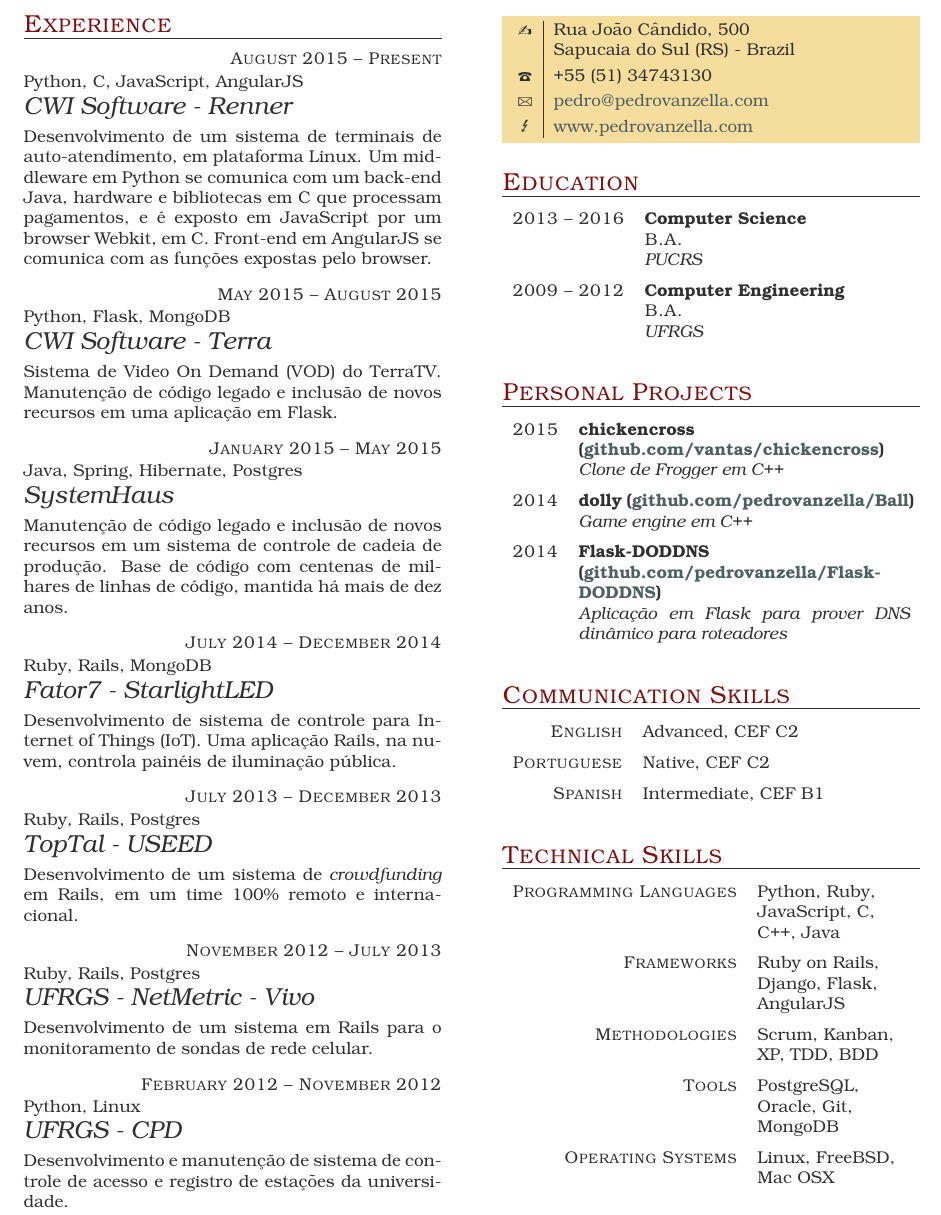
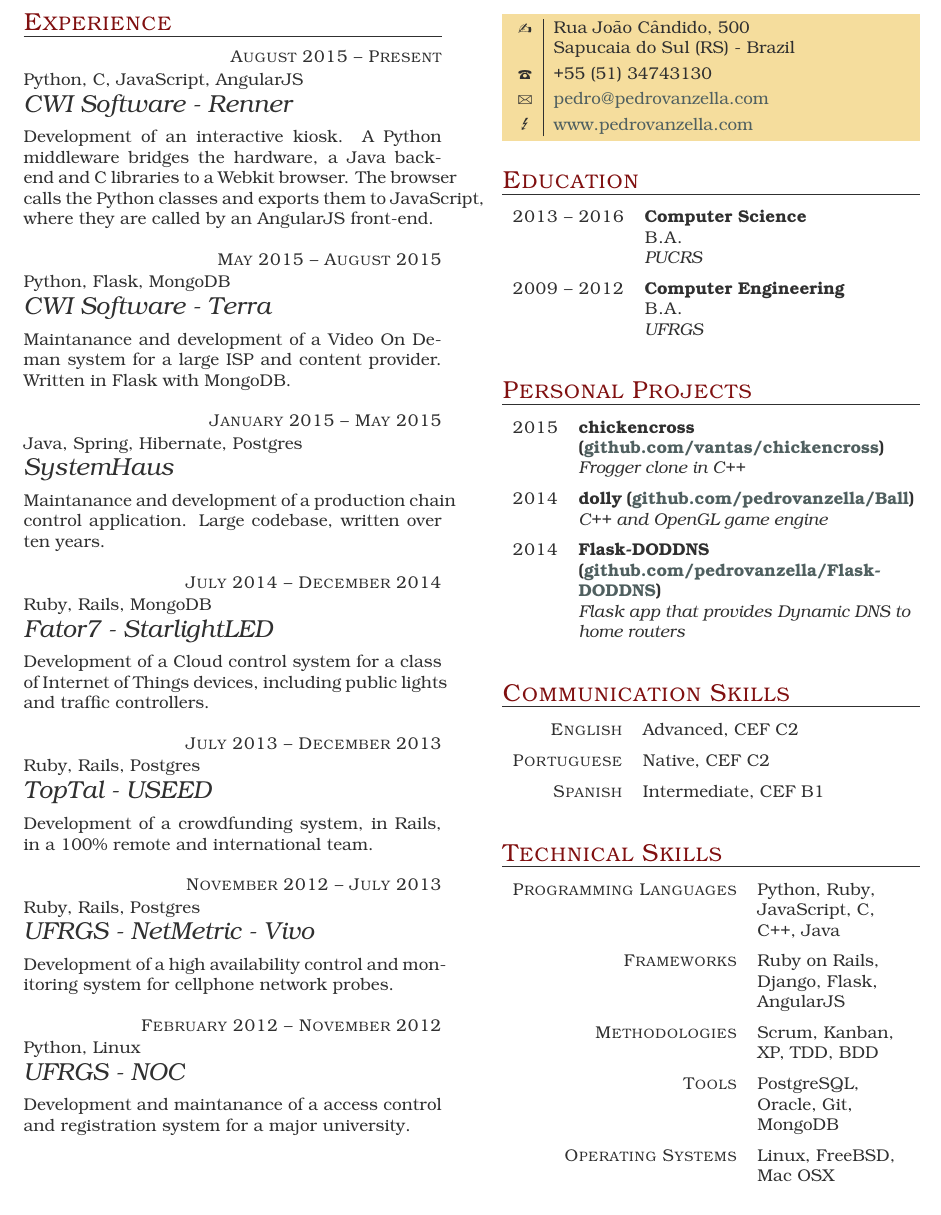
Before and after one commit to pedrovanzella/curriculum-vitae, a LaTeX CV (en/cv.tex): part of the page, cut so that both start at the same text. The pictures show the PDF file en/cv.pdf that the author committed with the source.

Commit message:
Translated

```diff
--- a/en/cv.tex
+++ b/en/cv.tex
@@ -14,53 +14,51 @@
      {Python, C, JavaScript, AngularJS}
      {CWI Software - Renner}
 
-Desenvolvimento de um sistema de terminais de auto-atendimento, em plataforma
-Linux. Um middleware em Python se comunica com um back-end Java, hardware e
-bibliotecas em C que processam pagamentos, e é exposto em JavaScript por um
-browser Webkit, em C. Front-end em AngularJS se comunica com as funções expostas
-pelo browser.
+Development of an interactive kiosk. A Python middleware bridges the hardware, a
+Java back-end and C libraries to a Webkit browser. The browser calls the Python
+classes and exports them to JavaScript, where they are called by an AngularJS front-end.
 
 \item{May 2015 -- August 2015}
      {Python, Flask, MongoDB}
      {CWI Software - Terra}
 
-Sistema de Video On Demand (VOD) do TerraTV. Manutenção de código legado e inclusão
-de novos recursos em uma aplicação em Flask.
+Maintanance and development of a Video On Deman system for a large ISP and
+content provider. Written in Flask with MongoDB.
 
 \item{January 2015 -- May 2015}
      {Java, Spring, Hibernate, Postgres}
      {SystemHaus}
 
-Manutenção de código legado e inclusão de novos recursos em um sistema de
-controle de cadeia de produção. Base de código com centenas de milhares de
-linhas de código, mantida há mais de dez anos.
+Maintanance and development of a production chain control application. Large
+codebase, written over ten years.
 
 \item{July 2014 -- December 2014}
      {Ruby, Rails, MongoDB}
      {Fator7 - StarlightLED}
 
-Desenvolvimento de sistema de controle para Internet of Things (IoT). Uma
-aplicação Rails, na nuvem, controla painéis de iluminação pública.
+Development of a Cloud control system for a class of Internet of Things devices,
+including public lights and traffic controllers.
 
 \item{July 2013 -- December 2013}
      {Ruby, Rails, Postgres}
      {TopTal - USEED}
 
-Desenvolvimento de um sistema de \textit{crowdfunding} em Rails, em um time
-100\% remoto e internacional.
+Development of a crowdfunding system, in Rails, in a 100\% remote and
+international team.
 
 \item{November 2012 -- July 2013}
      {Ruby, Rails, Postgres}
      {UFRGS - NetMetric - Vivo}
 
-Desenvolvimento de um sistema em Rails para o monitoramento de sondas de rede celular.
+Development of a high availability control and monitoring system for cellphone
+network probes.
 
 \item{February 2012 -- November 2012}
      {Python, Linux}
-     {UFRGS - CPD}
+     {UFRGS - NOC}
 
-Desenvolvimento e manutenção de sistema de controle de acesso e registro de
-estações da universidade.
+Development and maintanance of a access control and registration system for a
+major university.
 
 \end{eventlist}
 
@@ -90,15 +88,15 @@
 
 \item{2015}
      {chickencross (\href{https://github.com/vantas/chickencross}{github.com/vantas/chickencross})}
-     {Clone de Frogger em C++}
+     {Frogger clone in C++}
 
 \item{2014}
      {dolly (\href{https://github.com/pedrovanzella/Ball}{github.com/pedrovanzella/Ball})}
-     {Game engine em C++}
+     {C++ and OpenGL game engine}
 
 \item{2014}
      {Flask-DODDNS (\href{https://github.com/pedrovanzella/Flask-DODDNS}{github.com/pedrovanzella/Flask-DODDNS})}
-     {Aplicação em Flask para prover DNS dinâmico para roteadores}
+     {Flask app that provides Dynamic DNS to home routers}
 
 \end{yearlist}
 
```
Also changed, not shown: en/cv.pdf.
